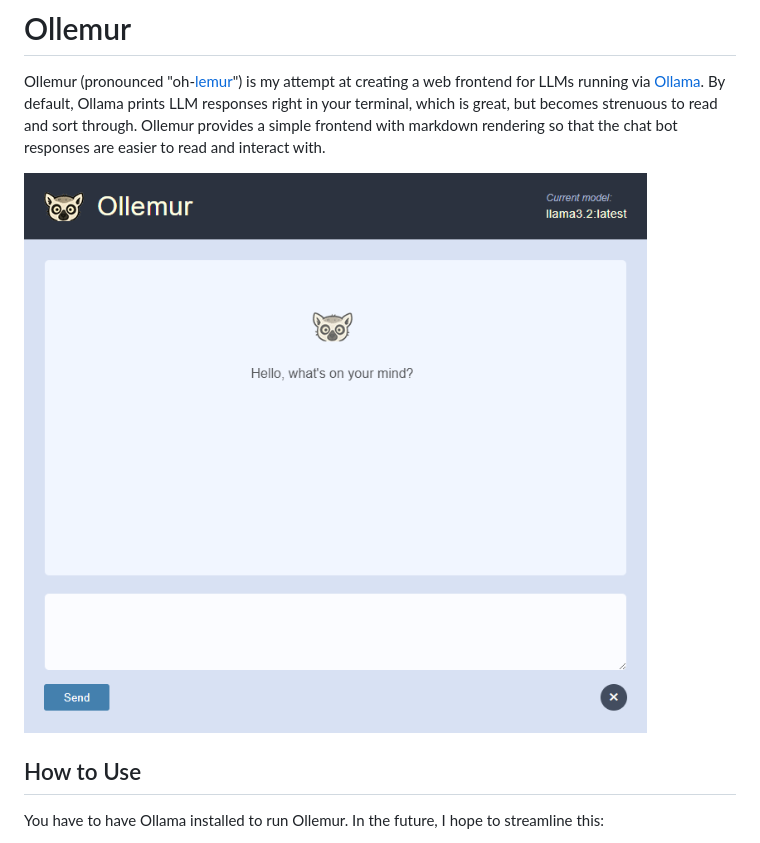
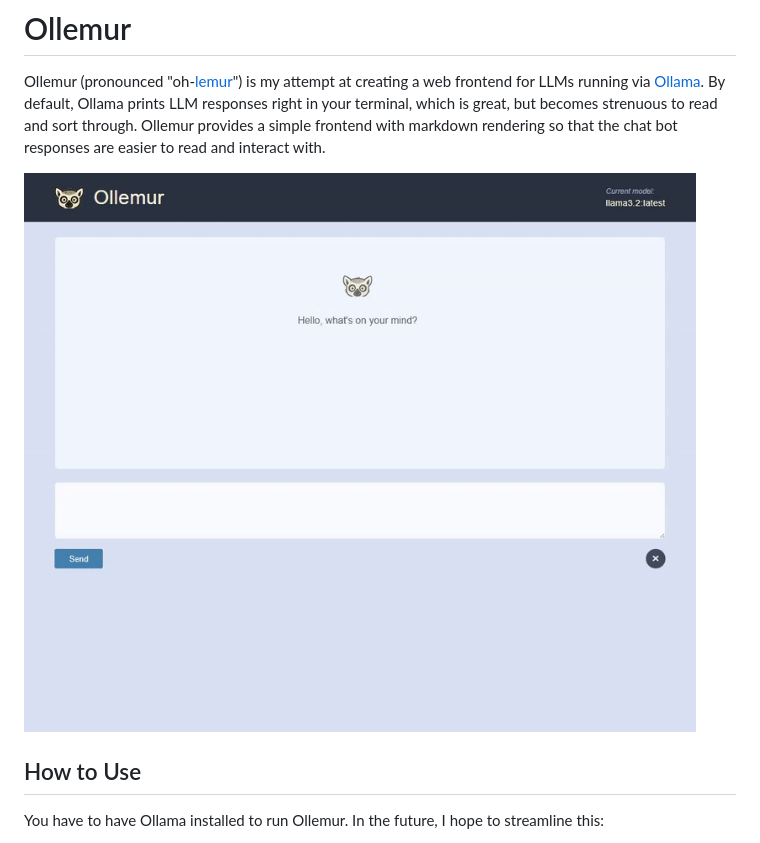
Before and after one commit to tylerwoodcook/ollemur, a Markdown page: README.md, the part around the change. Rendered like a GitHub page; pictures changed too: src/assets/ollemur-screen-recording-gif-may-2025.gif (added).

Commit message:
add screen recording to README

```diff
--- a/README.md
+++ b/README.md
@@ -2,7 +2,7 @@
 
 Ollemur (pronounced "oh-[lemur](https://en.wikipedia.org/wiki/Lemur)") is my attempt at creating a web frontend for LLMs running via [Ollama](https://ollama.com/). By default, Ollama prints LLM responses right in your terminal, which is great, but becomes strenuous to read and sort through. Ollemur provides a simple frontend with markdown rendering so that the chat bot responses are easier to read and interact with.
 
-![Screenshot of Ollemur](./src/assets/ollemur-screenshot.png)
+![Screenshot of Ollemur](./src/assets/ollemur-screen-recording-gif-may-2025.gif)
 
 ## How to Use
 
```
